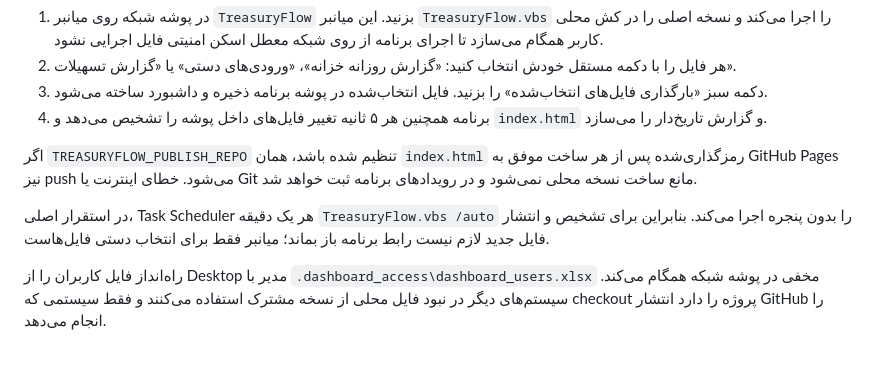
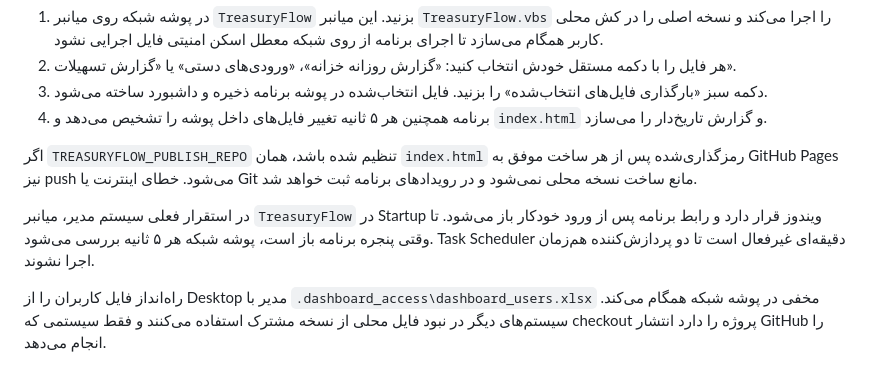
Before and after one commit to positron-bi/treasuryflow-dashboard, a Markdown page: README.md, the part around the change. Rendered like a GitHub page.

Commit message:
document startup GUI monitoring mode

```diff
--- a/README.md
+++ b/README.md
@@ -14,7 +14,7 @@
 
 اگر `TREASURYFLOW_PUBLISH_REPO` تنظیم شده باشد، همان `index.html` رمزگذاری‌شده پس از هر ساخت موفق به GitHub Pages نیز push می‌شود. خطای اینترنت یا Git مانع ساخت نسخه محلی نمی‌شود و در رویدادهای برنامه ثبت خواهد شد.
 
-در استقرار اصلی، Task Scheduler هر یک دقیقه `TreasuryFlow.vbs /auto` را بدون پنجره اجرا می‌کند. بنابراین برای تشخیص و انتشار فایل جدید لازم نیست رابط برنامه باز بماند؛ میانبر فقط برای انتخاب دستی فایل‌هاست.
+در استقرار فعلی سیستم مدیر، میانبر `TreasuryFlow` در Startup ویندوز قرار دارد و رابط برنامه پس از ورود خودکار باز می‌شود. تا وقتی پنجره برنامه باز است، پوشه شبکه هر ۵ ثانیه بررسی می‌شود. Task Scheduler دقیقه‌ای غیرفعال است تا دو پردازش‌کننده هم‌زمان اجرا نشوند.
 
 راه‌انداز فایل کاربران را از Desktop مدیر با `.dashboard_access\dashboard_users.xlsx` مخفی در پوشه شبکه همگام می‌کند. سیستم‌های دیگر در نبود فایل محلی از نسخه مشترک استفاده می‌کنند و فقط سیستمی که checkout پروژه را دارد انتشار GitHub را انجام می‌دهد.
 
```
